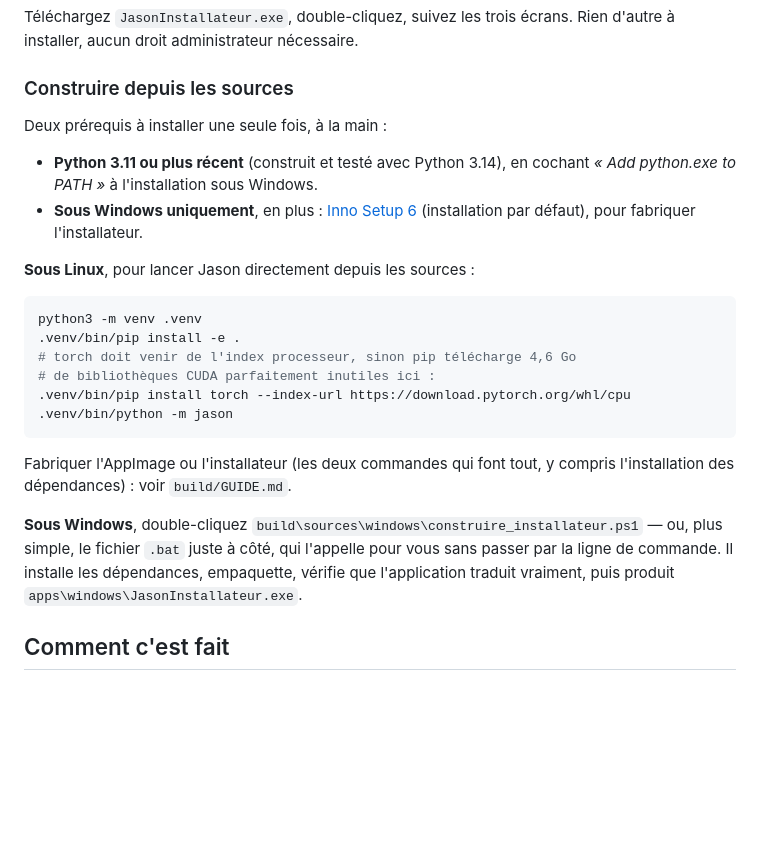
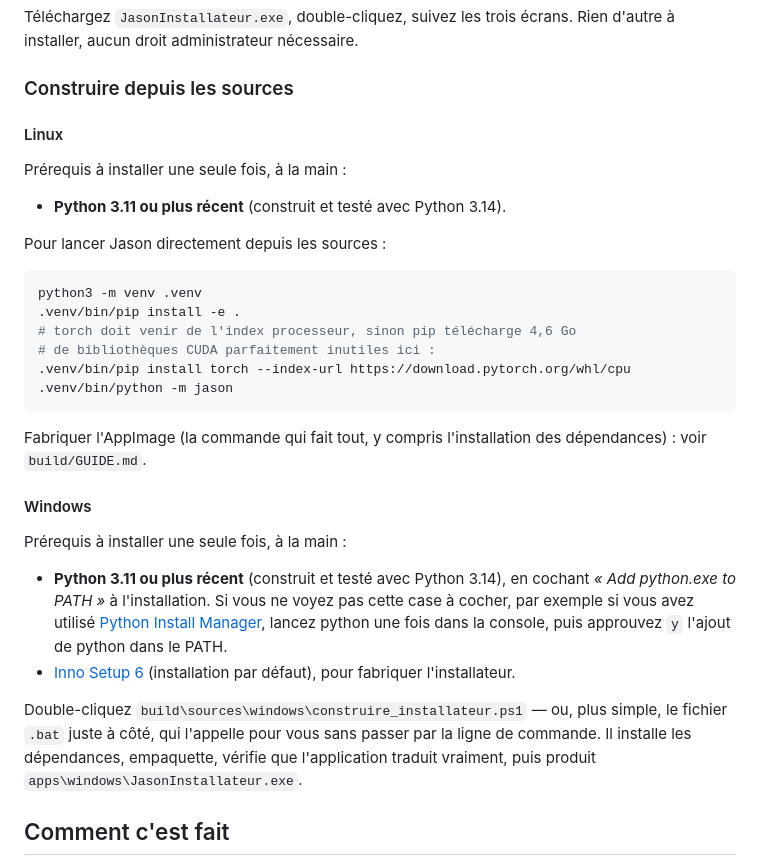
Before and after one commit to Jason-Translator/jason, a Markdown page: README.md, the part around the change. Drawn GitHub-style; blank space fills up the shorter version.

Commit message:
README : séparer les prérequis de construction par plateforme
Section Linux / section Windows, chacune avec ses propres prérequis —
plus clair que la liste unique précédente.

Co-Authored-By: Claude Opus 5 <noreply@anthropic.com>
Claude-Session: https://claude.ai/code/session_01HbvCxyRcF1cUXvCMKDMYRm

````diff
--- a/README.md
+++ b/README.md
@@ -41,14 +41,13 @@ Rien d'autre à installer, aucun droit administrateur nécessaire.
 
 ### Construire depuis les sources
 
-Deux prérequis à installer une seule fois, à la main :
+#### Linux
 
-- **Python 3.11 ou plus récent** (construit et testé avec Python 3.14), en
-  cochant *« Add python.exe to PATH »* à l'installation sous Windows.
-- **Sous Windows uniquement**, en plus : [Inno Setup 6](https://jrsoftware.org/isdl.php)
-  (installation par défaut), pour fabriquer l'installateur.
+Prérequis à installer une seule fois, à la main :
 
-**Sous Linux**, pour lancer Jason directement depuis les sources :
+- **Python 3.11 ou plus récent** (construit et testé avec Python 3.14).
+
+Pour lancer Jason directement depuis les sources :
 
 ```bash
 python3 -m venv .venv
@@ -59,12 +58,25 @@ python3 -m venv .venv
 .venv/bin/python -m jason
 ```
 
-Fabriquer l'AppImage ou l'installateur (les deux commandes qui font tout, y
-compris l'installation des dépendances) : voir `build/GUIDE.md`.
+Fabriquer l'AppImage (la commande qui fait tout, y compris l'installation
+des dépendances) : voir `build/GUIDE.md`.
 
-**Sous Windows**, double-cliquez `build\sources\windows\construire_installateur.ps1`
-— ou, plus simple, le fichier `.bat` juste à côté, qui l'appelle pour vous
-sans passer par la ligne de commande. Il installe les dépendances, empaquette,
+#### Windows
+
+Prérequis à installer une seule fois, à la main :
+
+- **Python 3.11 ou plus récent** (construit et testé avec Python 3.14), en
+  cochant *« Add python.exe to PATH »* à l'installation. Si vous ne voyez
+  pas cette case à cocher, par exemple si vous avez utilisé
+  [Python Install Manager](https://apps.microsoft.com/detail/9nq7512cxl7t),
+  lancez python une fois dans la console, puis approuvez `y` l'ajout de
+  python dans le PATH.
+- [Inno Setup 6](https://jrsoftware.org/isdl.php) (installation par défaut),
+  pour fabriquer l'installateur.
+
+Double-cliquez `build\sources\windows\construire_installateur.ps1` — ou,
+plus simple, le fichier `.bat` juste à côté, qui l'appelle pour vous sans
+passer par la ligne de commande. Il installe les dépendances, empaquette,
 vérifie que l'application traduit vraiment, puis produit
 `apps\windows\JasonInstallateur.exe`.
 
````
